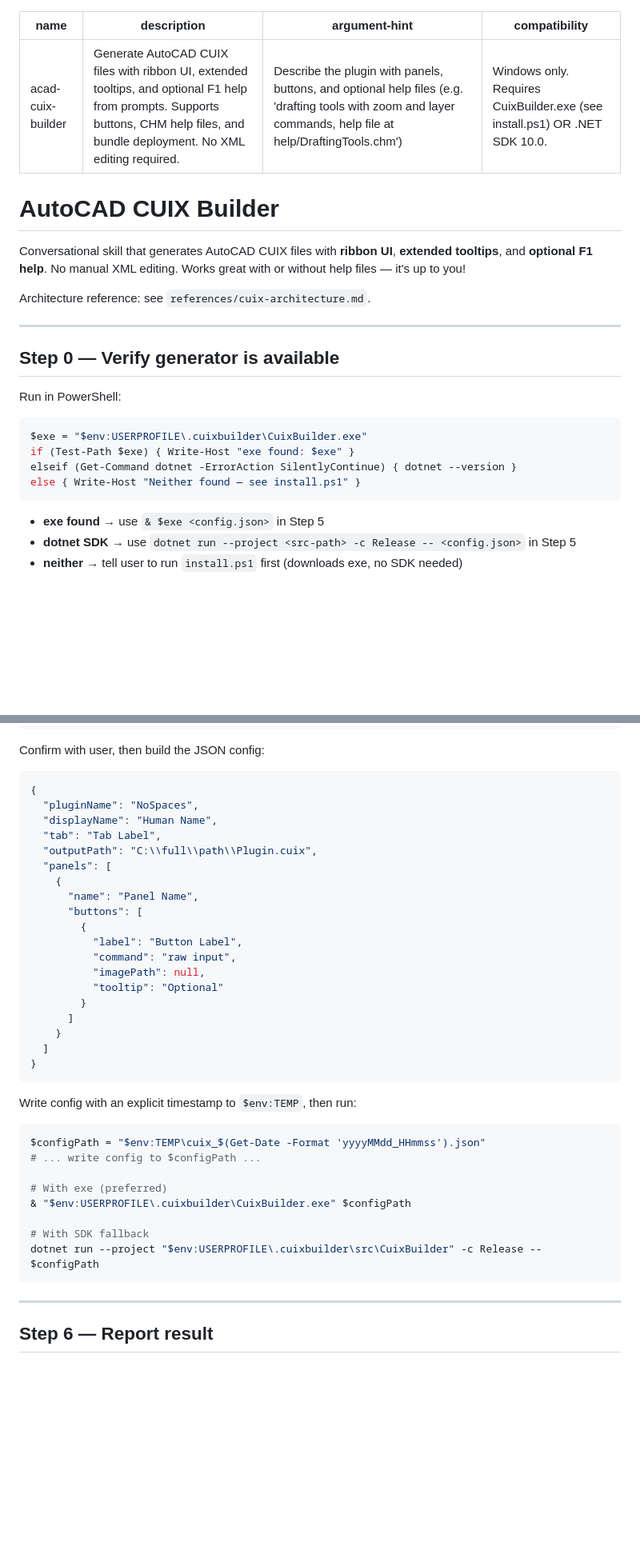
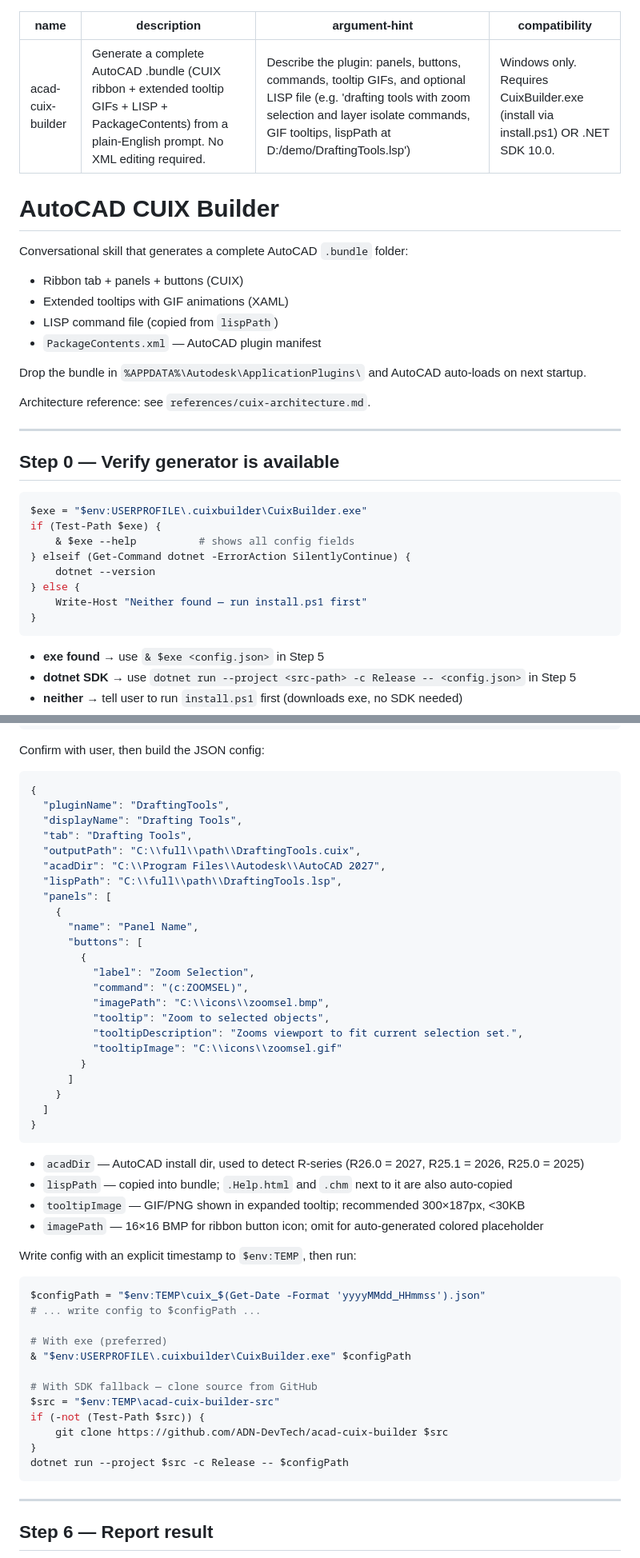
Before and after one commit to autodesk-platform-services/skills, a Markdown page: skills/acad-cuix-builder/SKILL.md, 2 parts joined by grey strips. Shown at 80% size. Drawn GitHub-style; blank space fills up the shorter version.

````diff
--- a/skills/acad-cuix-builder/SKILL.md
+++ b/skills/acad-cuix-builder/SKILL.md
@@ -1,13 +1,19 @@
 ---
 name: acad-cuix-builder
-description: "Generate AutoCAD CUIX files with ribbon UI, extended tooltips, and optional F1 help from prompts. Supports buttons, CHM help files, and bundle deployment. No XML editing required."
-argument-hint: "Describe the plugin with panels, buttons, and optional help files (e.g. 'drafting tools with zoom and layer commands, help file at help/DraftingTools.chm')"
-compatibility: "Windows only. Requires CuixBuilder.exe (see install.ps1) OR .NET SDK 10.0."
+description: "Generate a complete AutoCAD .bundle (CUIX ribbon + extended tooltip GIFs + LISP + PackageContents) from a plain-English prompt. No XML editing required."
+argument-hint: "Describe the plugin: panels, buttons, commands, tooltip GIFs, and optional LISP file (e.g. 'drafting tools with zoom selection and layer isolate commands, GIF tooltips, lispPath at D:/demo/DraftingTools.lsp')"
+compatibility: "Windows only. Requires CuixBuilder.exe (install via install.ps1) OR .NET SDK 10.0."
 ---
 
 # AutoCAD CUIX Builder
 
-Conversational skill that generates AutoCAD CUIX files with **ribbon UI**, **extended tooltips**, and **optional F1 help**. No manual XML editing. Works great with or without help files — it's up to you!
+Conversational skill that generates a complete AutoCAD `.bundle` folder:
+- Ribbon tab + panels + buttons (CUIX)
+- Extended tooltips with GIF animations (XAML)
+- LISP command file (copied from `lispPath`)
+- `PackageContents.xml` — AutoCAD plugin manifest
+
+Drop the bundle in `%APPDATA%\Autodesk\ApplicationPlugins\` and AutoCAD auto-loads on next startup.
 
 Architecture reference: see `references/cuix-architecture.md`.
 
@@ -15,13 +21,15 @@ Architecture reference: see `references/cuix-architecture.md`.
 
 ## Step 0 — Verify generator is available
 
-Run in PowerShell:
-
 ```powershell
 $exe = "$env:USERPROFILE\.cuixbuilder\CuixBuilder.exe"
-if (Test-Path $exe) { Write-Host "exe found: $exe" }
-elseif (Get-Command dotnet -ErrorAction SilentlyContinue) { dotnet --version }
-else { Write-Host "Neither found — see install.ps1" }
+if (Test-Path $exe) {
+    & $exe --help          # shows all config fields
+} elseif (Get-Command dotnet -ErrorAction SilentlyContinue) {
+    dotnet --version
+} else {
+    Write-Host "Neither found — run install.ps1 first"
+}
 ```
 
 - **exe found** → use `& $exe <config.json>` in Step 5
@@ -81,25 +91,34 @@ Confirm with user, then build the JSON config:
 
 ```json
 {
-  "pluginName": "NoSpaces",
-  "displayName": "Human Name",
-  "tab": "Tab Label",
-  "outputPath": "C:\\full\\path\\Plugin.cuix",
+  "pluginName": "DraftingTools",
+  "displayName": "Drafting Tools",
+  "tab": "Drafting Tools",
+  "outputPath": "C:\\full\\path\\DraftingTools.cuix",
+  "acadDir": "C:\\Program Files\\Autodesk\\AutoCAD 2027",
+  "lispPath": "C:\\full\\path\\DraftingTools.lsp",
   "panels": [
     {
       "name": "Panel Name",
       "buttons": [
         {
-          "label": "Button Label",
-          "command": "raw input",
-          "imagePath": null,
-          "tooltip": "Optional"
+          "label": "Zoom Selection",
+          "command": "(c:ZOOMSEL)",
+          "imagePath": "C:\\icons\\zoomsel.bmp",
+          "tooltip": "Zoom to selected objects",
+          "tooltipDescription": "Zooms viewport to fit current selection set.",
+          "tooltipImage": "C:\\icons\\zoomsel.gif"
         }
       ]
     }
   ]
 }
 ```
+
+- `acadDir` — AutoCAD install dir, used to detect R-series (R26.0 = 2027, R25.1 = 2026, R25.0 = 2025)
+- `lispPath` — copied into bundle; `.Help.html` and `.chm` next to it are also auto-copied
+- `tooltipImage` — GIF/PNG shown in expanded tooltip; recommended 300×187px, <30KB
+- `imagePath` — 16×16 BMP for ribbon button icon; omit for auto-generated colored placeholder
 
 Write config with an explicit timestamp to `$env:TEMP`, then run:
 
@@ -110,8 +129,12 @@ $configPath = "$env:TEMP\cuix_$(Get-Date -Format 'yyyyMMdd_HHmmss').json"
 # With exe (preferred)
 & "$env:USERPROFILE\.cuixbuilder\CuixBuilder.exe" $configPath
 
-# With SDK fallback
-dotnet run --project "$env:USERPROFILE\.cuixbuilder\src\CuixBuilder" -c Release -- $configPath
+# With SDK fallback — clone source from GitHub
+$src = "$env:TEMP\acad-cuix-builder-src"
+if (-not (Test-Path $src)) {
+    git clone https://github.com/ADN-DevTech/acad-cuix-builder $src
+}
+dotnet run --project $src -c Release -- $configPath
 ```
 
 ---
````
Also changed, not shown: other parts of skills/acad-cuix-builder/SKILL.md (+15 -147 lines).
